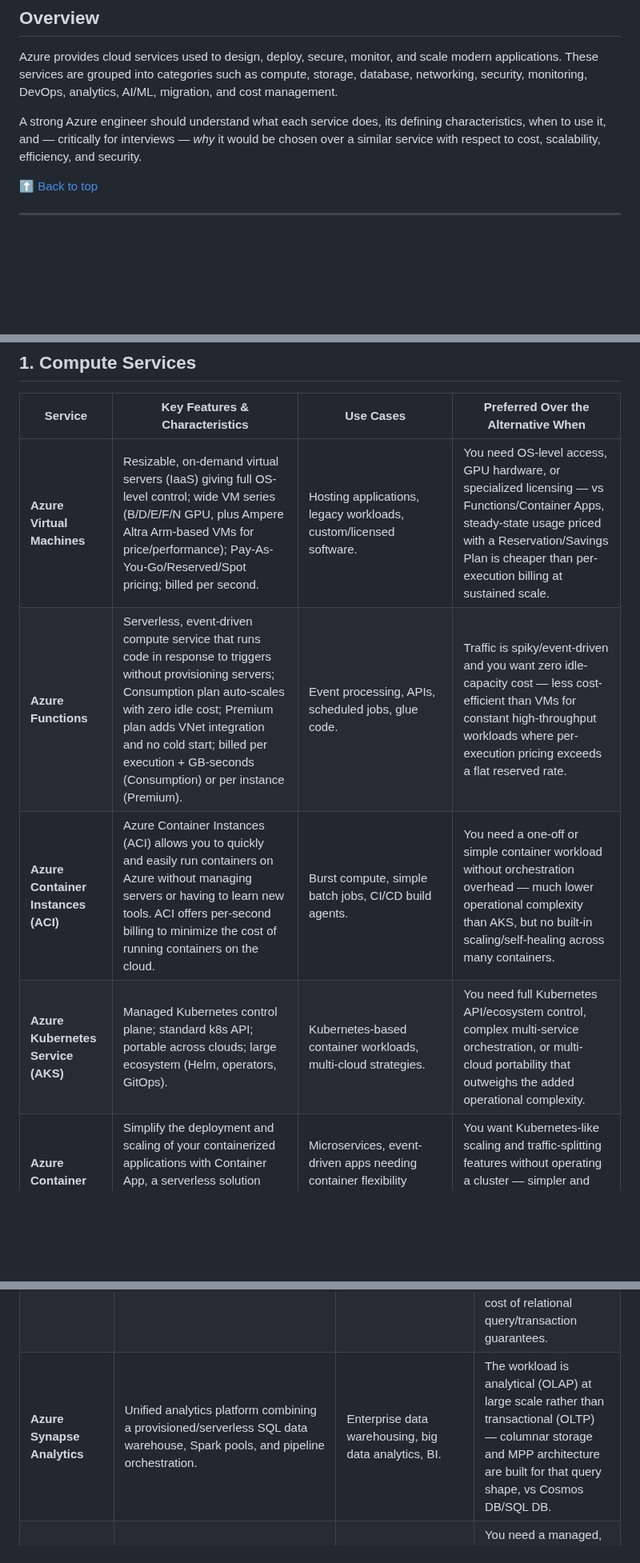
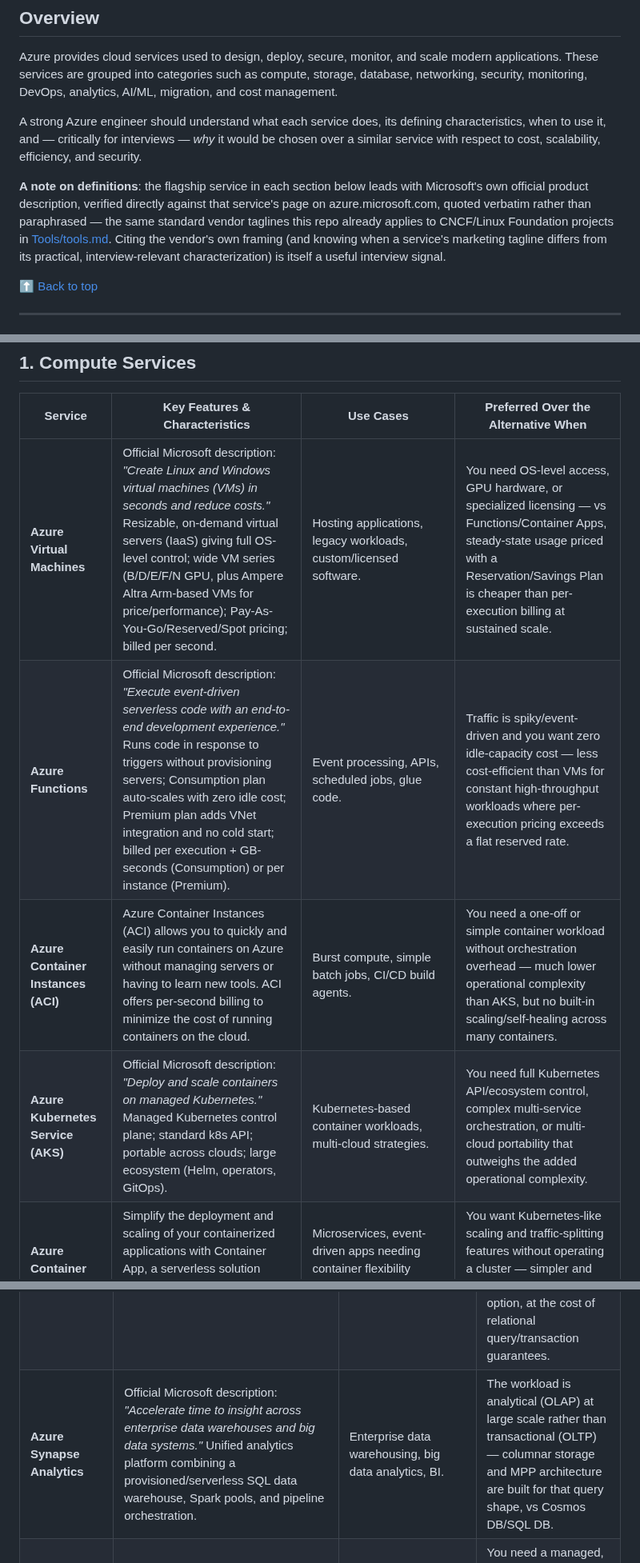
Before and after one commit to Olalekog/learning, a Markdown page: Azure/azure-services.md, 3 parts joined by grey strips. Shown at 80% size. Rendered like a GitHub page; blank space fills up the shorter version.

```diff
--- a/Azure/azure-services.md
+++ b/Azure/azure-services.md
@@ -35,6 +35,15 @@
 Azure provides cloud services used to design, deploy, secure, monitor, and scale modern applications. These services are grouped into categories such as compute, storage, database, networking, security, monitoring, DevOps, analytics, AI/ML, migration, and cost management.
 
 A strong Azure engineer should understand what each service does, its defining characteristics, when to use it, and — critically for interviews — *why* it would be chosen over a similar service with respect to cost, scalability, efficiency, and security.
+
+**A note on definitions**: the flagship service in each section below leads
+with Microsoft's own official product description, verified directly
+against that service's page on azure.microsoft.com, quoted verbatim
+rather than paraphrased — the same standard vendor taglines this repo
+already applies to CNCF/Linux Foundation projects in
+[Tools/tools.md](../Tools/tools.md). Citing the vendor's own framing (and
+knowing when a service's marketing tagline differs from its practical,
+interview-relevant characterization) is itself a useful interview signal.
 
 [⬆ Back to top](#top)
 
@@ -139,10 +148,10 @@ flowchart TB
 
 | Service | Key Features & Characteristics | Use Cases | Preferred Over the Alternative When |
 |---|---|---|---|
-| **Azure Virtual Machines** | Resizable, on-demand virtual servers (IaaS) giving full OS-level control; wide VM series (B/D/E/F/N GPU, plus Ampere Altra Arm-based VMs for price/performance); Pay-As-You-Go/Reserved/Spot pricing; billed per second. | Hosting applications, legacy workloads, custom/licensed software. | You need OS-level access, GPU hardware, or specialized licensing — vs Functions/Container Apps, steady-state usage priced with a Reservation/Savings Plan is cheaper than per-execution billing at sustained scale. |
-| **Azure Functions** | Serverless, event-driven compute service that runs code in response to triggers without provisioning servers; Consumption plan auto-scales with zero idle cost; Premium plan adds VNet integration and no cold start; billed per execution + GB-seconds (Consumption) or per instance (Premium). | Event processing, APIs, scheduled jobs, glue code. | Traffic is spiky/event-driven and you want zero idle-capacity cost — less cost-efficient than VMs for constant high-throughput workloads where per-execution pricing exceeds a flat reserved rate. |
+| **Azure Virtual Machines** | Official Microsoft description: *"Create Linux and Windows virtual machines (VMs) in seconds and reduce costs."* Resizable, on-demand virtual servers (IaaS) giving full OS-level control; wide VM series (B/D/E/F/N GPU, plus Ampere Altra Arm-based VMs for price/performance); Pay-As-You-Go/Reserved/Spot pricing; billed per second. | Hosting applications, legacy workloads, custom/licensed software. | You need OS-level access, GPU hardware, or specialized licensing — vs Functions/Container Apps, steady-state usage priced with a Reservation/Savings Plan is cheaper than per-execution billing at sustained scale. |
+| **Azure Functions** | Official Microsoft description: *"Execute event-driven serverless code with an end-to-end development experience."* Runs code in response to triggers without provisioning servers; Consumption plan auto-scales with zero idle cost; Premium plan adds VNet integration and no cold start; billed per execution + GB-seconds (Consumption) or per instance (Premium). | Event processing, APIs, scheduled jobs, glue code. | Traffic is spiky/event-driven and you want zero idle-capacity cost — less cost-efficient than VMs for constant high-throughput workloads where per-execution pricing exceeds a flat reserved rate. |
 | **Azure Container Instances (ACI)** | Azure Container Instances (ACI) allows you to quickly and easily run containers on Azure without managing servers or having to learn new tools. ACI offers per-second billing to minimize the cost of running containers on the cloud. | Burst compute, simple batch jobs, CI/CD build agents. | You need a one-off or simple container workload without orchestration overhead — much lower operational complexity than AKS, but no built-in scaling/self-healing across many containers. |
-| **Azure Kubernetes Service (AKS)** | Managed Kubernetes control plane; standard k8s API; portable across clouds; large ecosystem (Helm, operators, GitOps). | Kubernetes-based container workloads, multi-cloud strategies. | You need full Kubernetes API/ecosystem control, complex multi-service orchestration, or multi-cloud portability that outweighs the added operational complexity. |
+| **Azure Kubernetes Service (AKS)** | Official Microsoft description: *"Deploy and scale containers on managed Kubernetes."* Managed Kubernetes control plane; standard k8s API; portable across clouds; large ecosystem (Helm, operators, GitOps). | Kubernetes-based container workloads, multi-cloud strategies. | You need full Kubernetes API/ecosystem control, complex multi-service orchestration, or multi-cloud portability that outweighs the added operational complexity. |
 | **Azure Container Apps** | Simplify the deployment and scaling of your containerized applications with Container App, a serverless solution offering auto-scaling, managed infrastructure, and robust security. | Microservices, event-driven apps needing container flexibility without managing Kubernetes. | You want Kubernetes-like scaling and traffic-splitting features without operating a cluster — simpler and often cheaper than AKS for teams that don't need raw k8s API access. |
 | **Azure App Service** | PaaS for web apps/APIs; built-in deployment slots (blue/green), auto-scaling, managed OS/runtime patching. | Web applications, REST APIs, mobile backends. | You want a managed platform (no OS patching) for a standard web stack — faster time-to-deploy, at the cost of flexibility for unusual runtime requirements vs raw VMs. |
 | **Azure Batch** | Managed batch job scheduling/queuing across VM pools (including Spot/Low-Priority VMs); automatic pool scaling; built-in retries. | Large-scale parallel processing, rendering, scientific workloads. | The job runs longer than Functions' limits or needs large/specialized compute across many parallel nodes — pairing with Spot/Low-Priority VMs makes it the most cost-efficient option for large batch workloads. |
@@ -190,7 +199,7 @@ Use **Blob Storage** for object storage, **Managed Disks** for VM block storage,
 | **Azure SQL Managed Instance** | Near-100% SQL Server engine compatibility as a managed PaaS instance; supports cross-database queries, SQL Agent, CLR. | Lift-and-shift of on-prem SQL Server workloads needing full instance-level features. | The application relies on instance-scoped SQL Server features that Azure SQL Database's single-database model doesn't support. |
 | **Azure Database for PostgreSQL / MySQL (Flexible Server)** | Managed open-source relational engines; Flexible Server tier gives granular compute/HA/maintenance-window control. | OSS relational workloads already built on PostgreSQL/MySQL. | The application is already built on PostgreSQL/MySQL and rewriting to T-SQL isn't worth it. |
 | **Azure Cosmos DB** | Globally distributed, multi-model NoSQL database (SQL/Core, MongoDB, Cassandra, Gremlin graph, Table APIs); single-digit-ms latency SLA; multi-region active-active writes. | High-scale globally distributed apps, IoT, gaming, catalogs, graph/relationship data. | The access pattern needs massive horizontal scale, multi-region active-active writes, or flexible schema — request-unit pricing and multi-model flexibility go further than any single-region relational option, at the cost of relational query/transaction guarantees. |
-| **Azure Synapse Analytics** | Unified analytics platform combining a provisioned/serverless SQL data warehouse, Spark pools, and pipeline orchestration. | Enterprise data warehousing, big data analytics, BI. | The workload is analytical (OLAP) at large scale rather than transactional (OLTP) — columnar storage and MPP architecture are built for that query shape, vs Cosmos DB/SQL DB. |
+| **Azure Synapse Analytics** | Official Microsoft description: *"Accelerate time to insight across enterprise data warehouses and big data systems."* Unified analytics platform combining a provisioned/serverless SQL data warehouse, Spark pools, and pipeline orchestration. | Enterprise data warehousing, big data analytics, BI. | The workload is analytical (OLAP) at large scale rather than transactional (OLTP) — columnar storage and MPP architecture are built for that query shape, vs Cosmos DB/SQL DB. |
 | **Azure Cache for Redis** | Managed Redis; Basic/Standard/Premium/Enterprise tiers add clustering, persistence, and geo-replication. | Session stores, leaderboards, reducing database read load. | You need a managed, highly available in-memory cache with Redis's full feature set (pub/sub, rich data structures, persistence). |
 | **Azure Database for MariaDB** *(retired)* | Microsoft retired this service in September 2025 — existing workloads migrate to Azure Database for MySQL Flexible Server. | N/A — legacy name still appears in older documentation/exam material. | Never for new workloads — always choose MySQL Flexible Server instead. |
 
```
Also changed, not shown: other parts of Azure/azure-services.md (+11 -11 lines).
